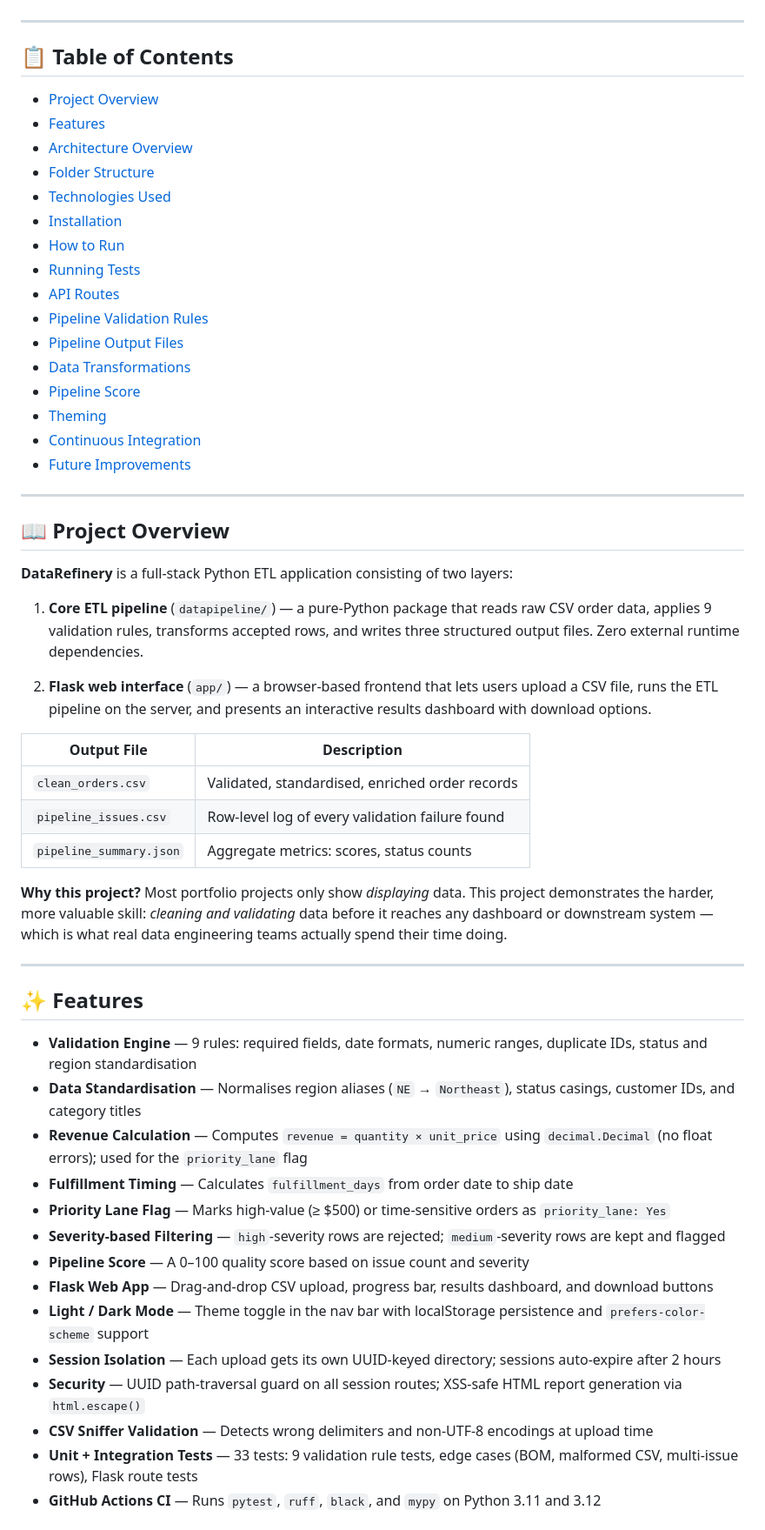
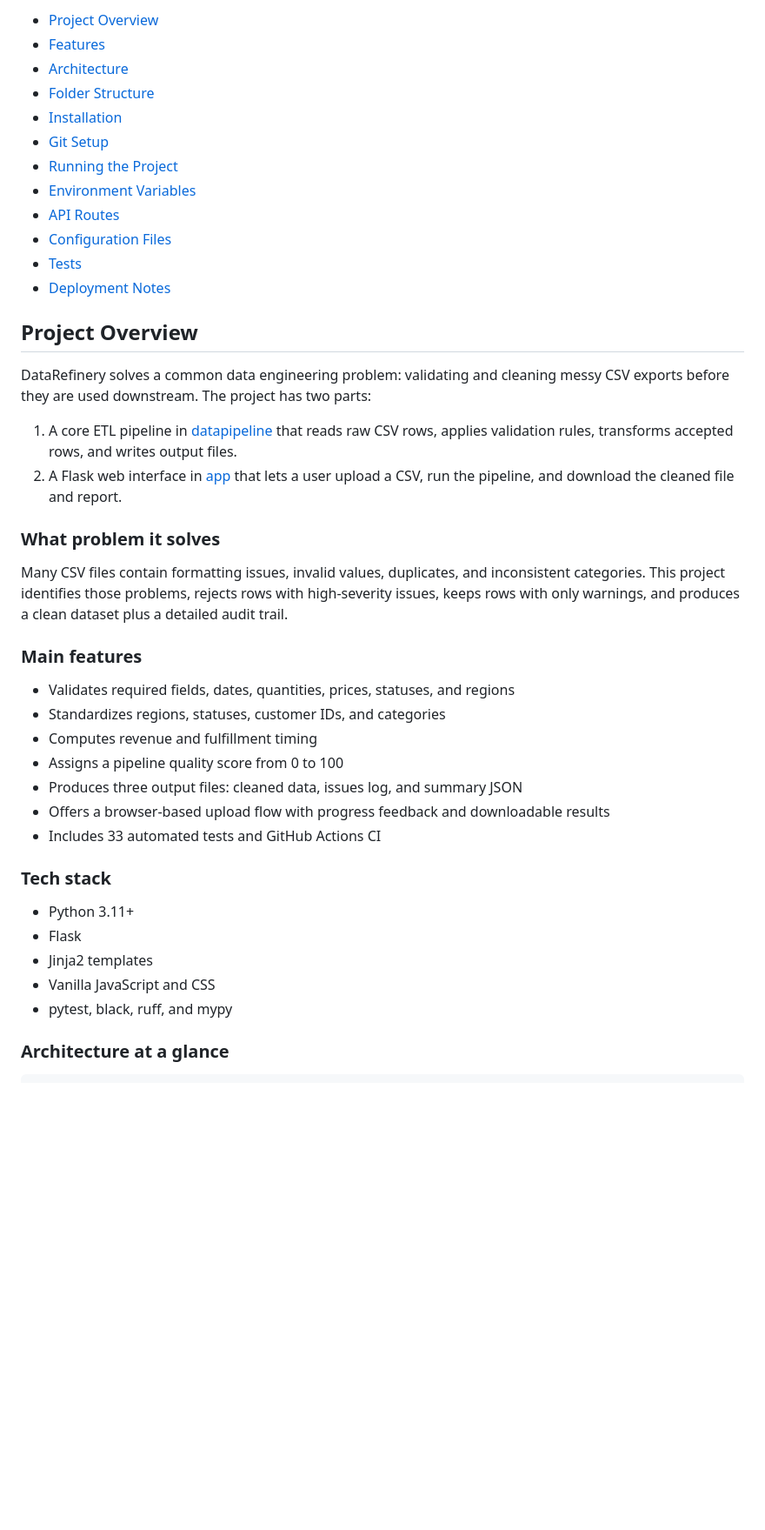
Before and after one commit to NiranjanSaravanakumar/DataRefinery, a Markdown page: README.md, the part around one of its changes. Shown at 87% size. Rendered like a GitHub page; blank space fills up the shorter version.

Commit message:
docs: update README for clarity and structure, enhance project overview and features

```diff
--- a/README.md
+++ b/README.md
@@ -14,63 +11,45 @@
 
-</div>
+- [Project Overview](#project-overview)
+- [Features](#features)
+- [Architecture](#architecture)
+- [Folder Structure](#folder-structure)
+- [Installation](#installation)
+- [Git Setup](#git-setup)
+- [Running the Project](#running-the-project)
+- [Environment Variables](#environment-variables)
+- [API Routes](#api-routes)
+- [Configuration Files](#configuration-files)
+- [Tests](#tests)
+- [Deployment Notes](#deployment-notes)
 
----
+## Project Overview
 
+DataRefinery solves a common data engineering problem: validating and cleaning messy CSV exports before they are used downstream. The project has two parts:
 
-## 📋 Table of Contents
+1. A core ETL pipeline in [datapipeline](datapipeline) that reads raw CSV rows, applies validation rules, transforms accepted rows, and writes output files.
+2. A Flask web interface in [app](app) that lets a user upload a CSV, run the pipeline, and download the cleaned file and report.
 
-- [Project Overview](#-project-overview)
-- [Features](#-features)
-- [Architecture Overview](#-architecture-overview)
-- [Folder Structure](#-folder-structure)
-- [Technologies Used](#-technologies-used)
-- [Installation](#-installation)
-- [How to Run](#-how-to-run)
-- [Running Tests](#-running-tests)
-- [API Routes](#-api-routes)
-- [Pipeline Validation Rules](#-pipeline-validation-rules)
-- [Pipeline Output Files](#-pipeline-output-files)
-- [Data Transformations](#-data-transformations)
-- [Pipeline Score](#-pipeline-score)
-- [Theming](#-theming)
-- [Continuous Integration](#-continuous-integration)
-- [Future Improvements](#-future-improvements)
+### What problem it solves
 
----
+Many CSV files contain formatting issues, invalid values, duplicates, and inconsistent categories. This project identifies those problems, rejects rows with high-severity issues, keeps rows with only warnings, and produces a clean dataset plus a detailed audit trail.
 
-## 📖 Project Overview
+### Main features
 
-**DataRefinery** is a full-stack Python ETL application consisting of two layers:
+- Validates required fields, dates, quantities, prices, statuses, and regions
+- Standardizes regions, statuses, customer IDs, and categories
+- Computes revenue and fulfillment timing
+- Assigns a pipeline quality score from 0 to 100
+- Produces three output files: cleaned data, issues log, and summary JSON
+- Offers a browser-based upload flow with progress feedback and downloadable results
+- Includes 33 automated tests and GitHub Actions CI
 
-1. **Core ETL pipeline** (`datapipeline/`) — a pure-Python package that reads raw CSV order data, applies 9 validation rules, transforms accepted rows, and writes three structured output files. Zero external runtime dependencies.
+### Tech stack
 
-2. **Flask web interface** (`app/`) — a browser-based frontend that lets users upload a CSV file, runs the ETL pipeline on the server, and presents an interactive results dashboard with download options.
+- Python 3.11+
+- Flask
+- Jinja2 templates
+- Vanilla JavaScript and CSS
+- pytest, black, ruff, and mypy
 
-| Output File | Description |
-|---|---|
-| `clean_orders.csv` | Validated, standardised, enriched order records |
-| `pipeline_issues.csv` | Row-level log of every validation failure found |
-| `pipeline_summary.json` | Aggregate metrics: scores, status counts |
+### Architecture at a glance
 
-**Why this project?**
-Most portfolio projects only show *displaying* data. This project demonstrates the harder, more valuable skill: *cleaning and validating* data before it reaches any dashboard or downstream system — which is what real data engineering teams actually spend their time doing.
-
----
-
-## ✨ Features
-
-- **Validation Engine** — 9 rules: required fields, date formats, numeric ranges, duplicate IDs, status and region standardisation
-- **Data Standardisation** — Normalises region aliases (`NE` → `Northeast`), status casings, customer IDs, and category titles
-- **Revenue Calculation** — Computes `revenue = quantity × unit_price` using `decimal.Decimal` (no float errors); used for the `priority_lane` flag
-- **Fulfillment Timing** — Calculates `fulfillment_days` from order date to ship date
-- **Priority Lane Flag** — Marks high-value (≥ $500) or time-sensitive orders as `priority_lane: Yes`
-- **Severity-based Filtering** — `high`-severity rows are rejected; `medium`-severity rows are kept and flagged
-- **Pipeline Score** — A 0–100 quality score based on issue count and severity
-- **Flask Web App** — Drag-and-drop CSV upload, progress bar, results dashboard, and download buttons
-- **Light / Dark Mode** — Theme toggle in the nav bar with localStorage persistence and `prefers-color-scheme` support
-- **Session Isolation** — Each upload gets its own UUID-keyed directory; sessions auto-expire after 2 hours
-- **Security** — UUID path-traversal guard on all session routes; XSS-safe HTML report generation via `html.escape()`
-- **CSV Sniffer Validation** — Detects wrong delimiters and non-UTF-8 encodings at upload time
-- **Unit + Integration Tests** — 33 tests: 9 validation rule tests, edge cases (BOM, malformed CSV, multi-issue rows), Flask route tests
-- **GitHub Actions CI** — Runs `pytest`, `ruff`, `black`, and `mypy` on Python 3.11 and 3.12
-
```
Also changed, not shown: other parts of README.md (+262 -328 lines).
